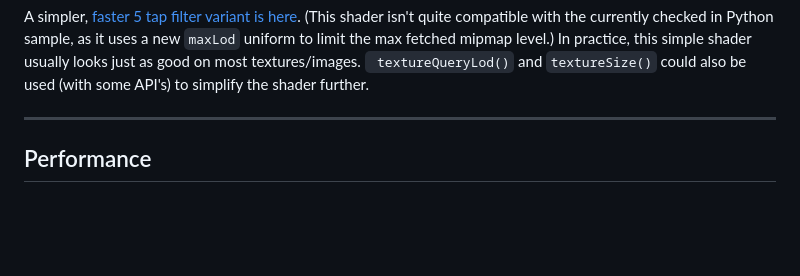
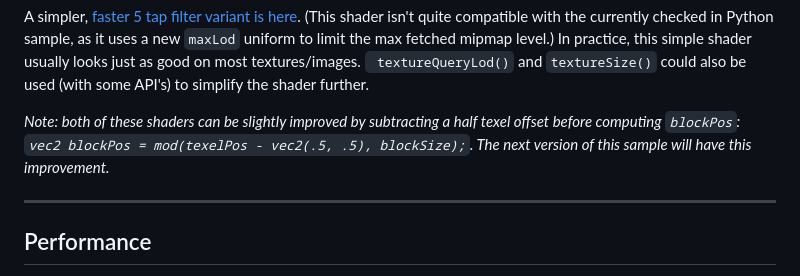
Before and after one commit to BinomialLLC/basis_universal, a Markdown page: shader_deblocking/README.md, the part around the change. GitHub-like rendering; blank space fills up the shorter version.

Commit message:
Update README with shader optimization note
Add note on shader improvement for block position calculation.

```diff
--- a/shader_deblocking/README.md
+++ b/shader_deblocking/README.md
@@ -47,6 +47,8 @@ The shader can be easily simplified to sample the texture less by using less tap
 Many variations and optimizations of this basic idea are possible. *Now shader engineers can directly impact memory consumption.* The better your deblocking shaders are tuned or your specific content, the bigger the ASTC block size you can ship. ASTC texture deblocking pixel shader engineering is now a memory optimization skill.
 
 A simpler, [faster 5 tap filter variant is here](https://pastebin.com/jsF6nUZg). (This shader isn't quite compatible with the currently checked in Python sample, as it uses a new `maxLod` uniform to limit the max fetched mipmap level.) In practice, this simple shader usually looks just as good on most textures/images. ` textureQueryLod()` and `textureSize()` could also be used (with some API's) to simplify the shader further.
+
+*Note: both of these shaders can be slightly improved by subtracting a half texel offset before computing `blockPos`: `vec2 blockPos = mod(texelPos - vec2(.5, .5), blockSize);`. The next version of this sample will have this improvement.*
 
 ---
 
```
